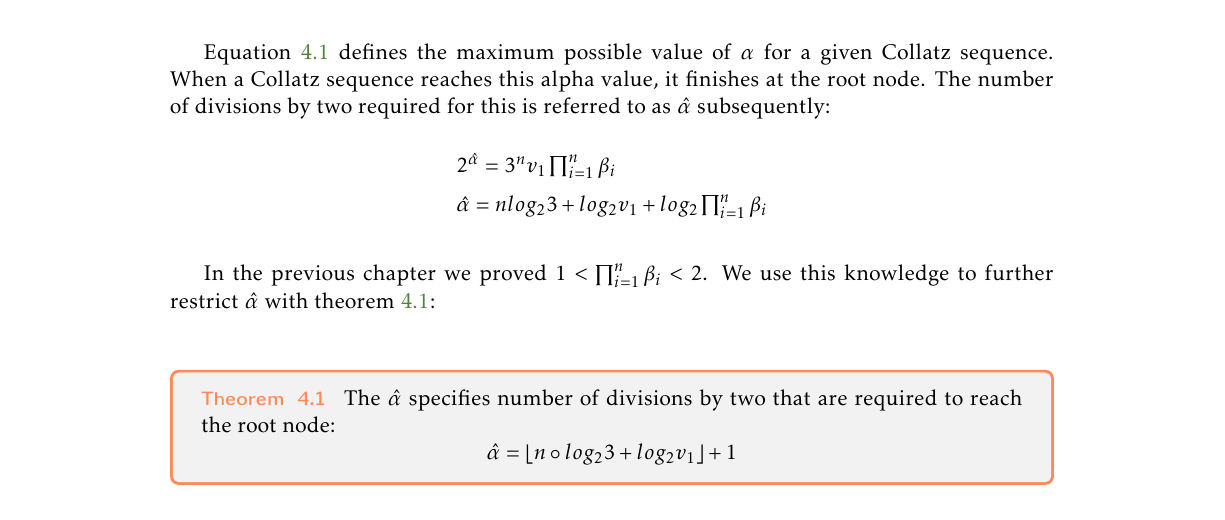
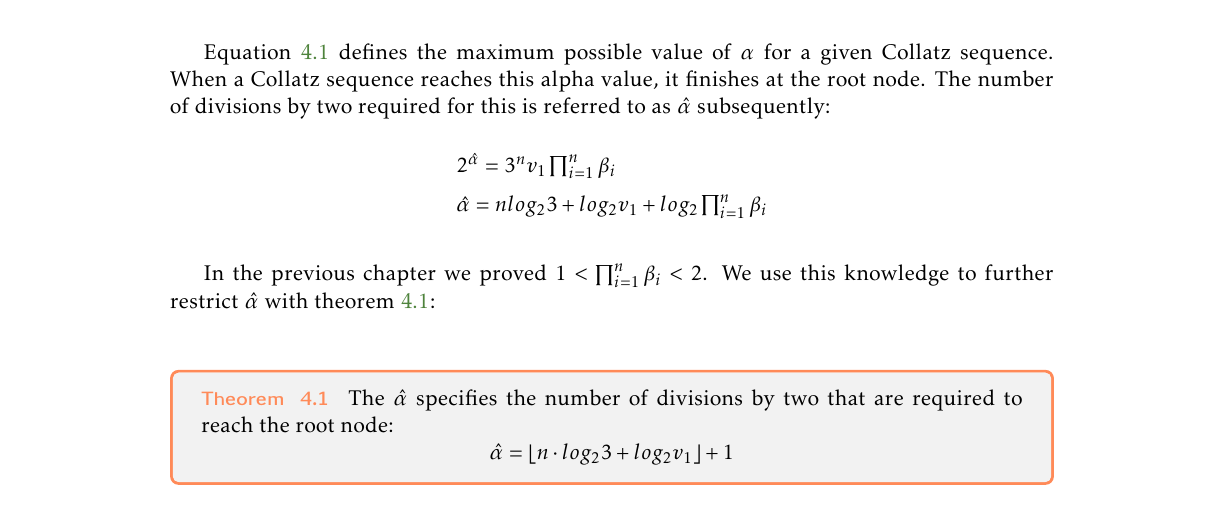
Before and after one commit to Sultanow/collatz, a LaTeX thesis (TeX/algebrabook.tex, which reads TeX/chapter/04_reachability_root.tex): part of page 25 of 41, cut so that both start at the same text. Compiled offline with pdfLaTeX.

Commit message:
minor fix in theo:3

```diff
--- a/TeX/chapter/04_reachability_root.tex
+++ b/TeX/chapter/04_reachability_root.tex
@@ -35,9 +35,9 @@ In the previous chapter we proved $1<\prod_{i=1}^{n}\beta_i<2$. We use this know
 \bigskip
 \begin{theorem}
 \label{theo:3}
-The $\hat\alpha$ specifies number of divisions by two that are required to reach the root node:
+The $\hat\alpha$ specifies the number of divisions by two that are required to reach the root node:
 \[
-\hat\alpha=\lfloor n\circ log_23+log_2v_1\rfloor+1
+\hat\alpha=\lfloor n\cdot log_23+log_2v_1\rfloor+1
 \]
 \end{theorem}
 
```
Also changed, not shown: TeX/algebrabook.pdf.
